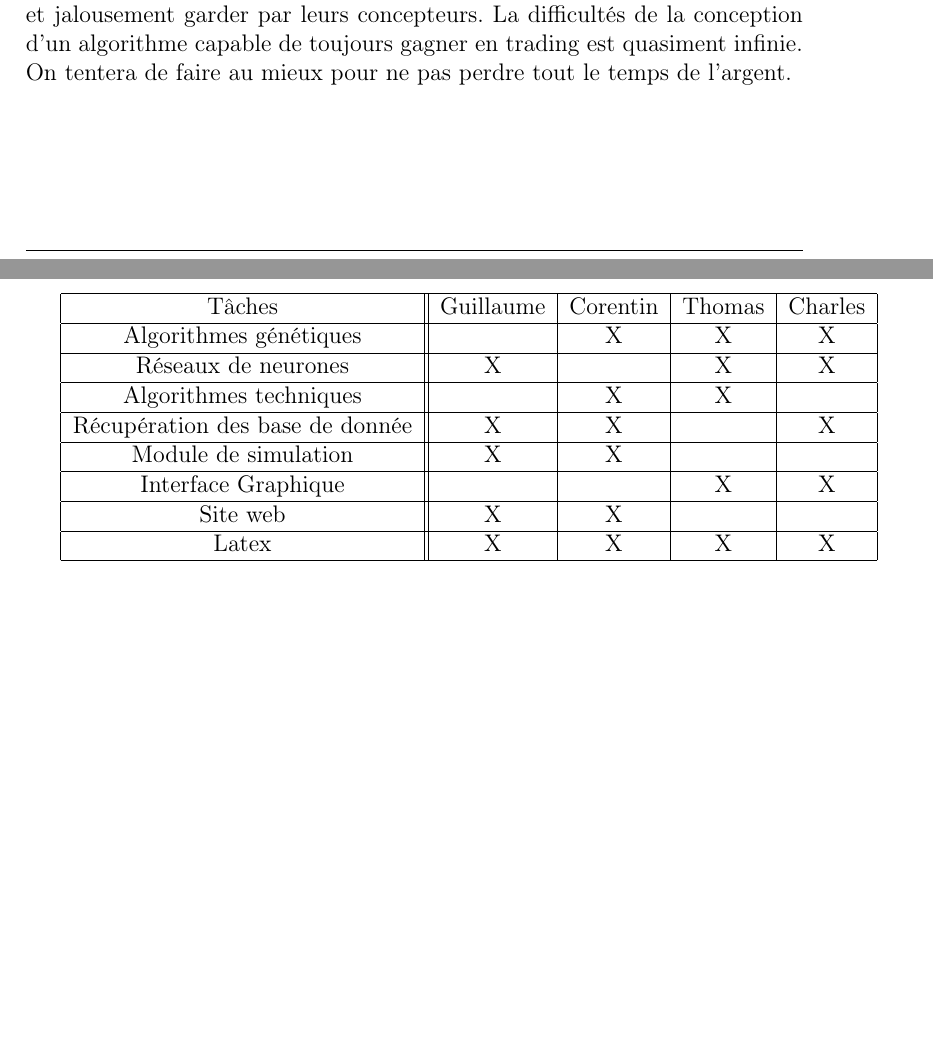
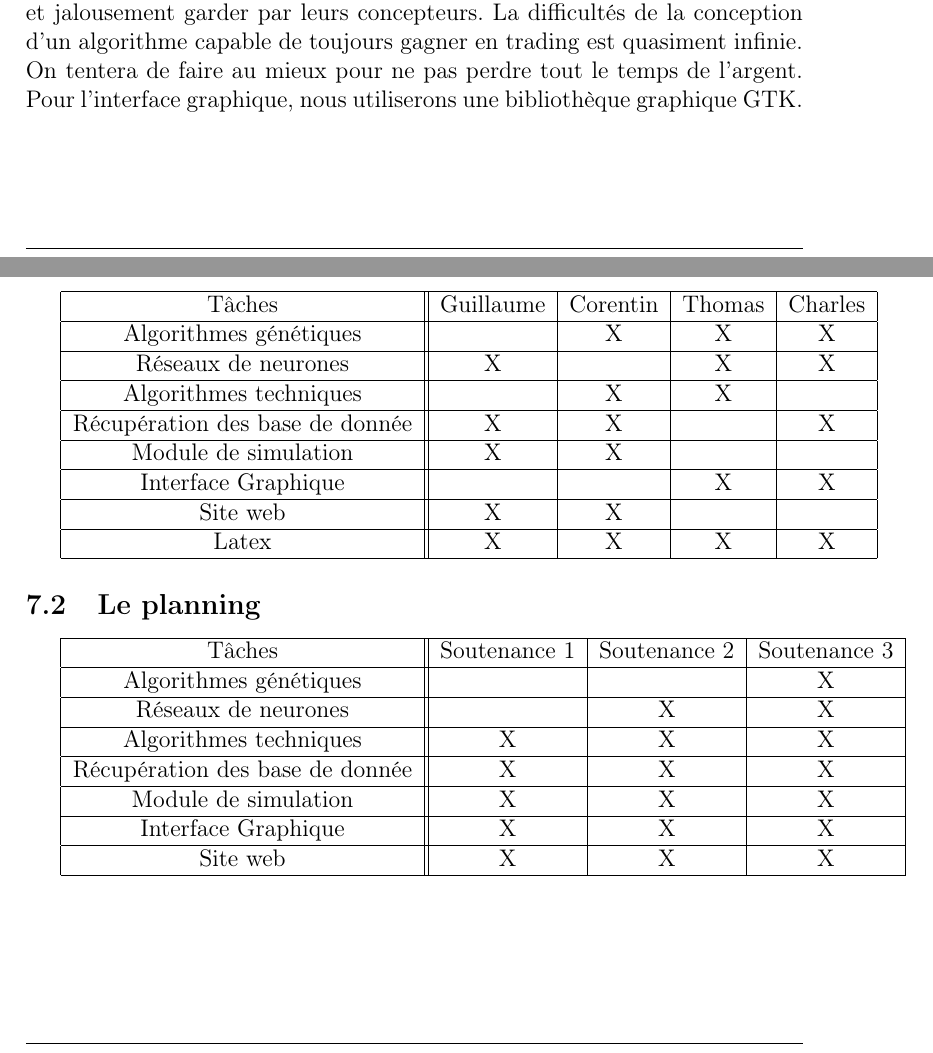
Before and after one commit to LesPringles/CAHIER-DES-CHARGES, a LaTeX document (main.tex): two parts of pages 8 and 9 of 9 before the commit and two parts of pages 8 and 9 of 10 after it, joined at a grey line, cut so that both start at the same text, the shorter picture padded with empty space. Compiled offline with pdfLaTeX.

Commit message:
Updates from ShareLaTeX

```diff
--- a/main.tex
+++ b/main.tex
@@ -100,7 +101,7 @@ Nous nous fixons pour objectif de programmer un logiciel d'aide de prise de déc
 
 \section{Les contraintes et les difficultés}
 
-Les réseaux de neurones et les algorithmes génétiques sont complexes et récents dans l'histoire de l'informatique. Cependant les ouvrages et documents sont nombreux et facile d'accès pour un épiteen de seconde année. Seuls les Hedges Founds à la pointe de la technologies utilisent les réseaux de neurones dans leurs systèmes décisionnels automatiques. En effet, les réseaux de neurones sont pour le moment encore peu utilisé dans le monde trading comparer au nombre d'acteur. Il commence néanmoins à faire leur chemin dans cette voie, donc les exemples d'applications sont encore peu nombreux et jalousement garder par leurs concepteurs. La difficultés de la conception d'un algorithme capable de toujours gagner en trading est quasiment infinie. On tentera de faire au mieux pour ne pas perdre tout le temps de l'argent.
+Les réseaux de neurones et les algorithmes génétiques sont complexes et récents dans l'histoire de l'informatique. Cependant les ouvrages et documents sont nombreux et facile d'accès pour un épiteen de seconde année. Seuls les Hedges Founds à la pointe de la technologies utilisent les réseaux de neurones dans leurs systèmes décisionnels automatiques. En effet, les réseaux de neurones sont pour le moment encore peu utilisé dans le monde trading comparer au nombre d'acteur. Il commence néanmoins à faire leur chemin dans cette voie, donc les exemples d'applications sont encore peu nombreux et jalousement garder par leurs concepteurs. La difficultés de la conception d'un algorithme capable de toujours gagner en trading est quasiment infinie. On tentera de faire au mieux pour ne pas perdre tout le temps de l'argent. Pour l'interface graphique, nous utiliserons une bibliothèque graphique GTK.
 
 \newpage
 
@@ -142,6 +143,29 @@ Latex & X & X & X & X \\
 \hline
 \end{tabular}
 
+\subsection{Le planning}
+\begin{tabular}{|c||c|c|c|}
+\hline
+Tâches & Soutenance 1 & Soutenance 2 & Soutenance 3\\
+\hline
+Algorithmes génétiques & & & X \\
+\hline
+Réseaux de neurones & & X & X \\
+\hline
+Algorithmes techniques & X & X & X \\
+\hline
+Récupération des base de donnée & X & X & X\\
+\hline
+Module de simulation & X & X & X \\
+\hline
+Interface Graphique & X & X & X \\
+\hline
+Site web & X & X & X\\
+\hline
+\end{tabular}
+
+\newpage
+
 \section{Matériel utilisé}
 
 Pour ce projet, nous aurons besoin de plusieurs outils afin de le mener à bien. Nous utiliserons un gestionnaire de version ce qui nous permettra de suivre l'évolution de notre projet. Cela nous sera utile pour gérer le temps dont nous disposons. Dans le cadre de la récupération d'une musique, il se peut que nous recueillons le son depuis une source extérieure. De ce fait, il faudra nous munir d'un microphone. Bien que le sujet soit libre, il nous est imposé de le coder en C. Nous utiliserons bien entendu internet afin d'étendre nos connaissances sur le sujet de notre projet. Bien évidement le projet devra être capable de fonctionner sur nos racks.
```
Also changed, not shown: main.tex (3 more changed lines).
